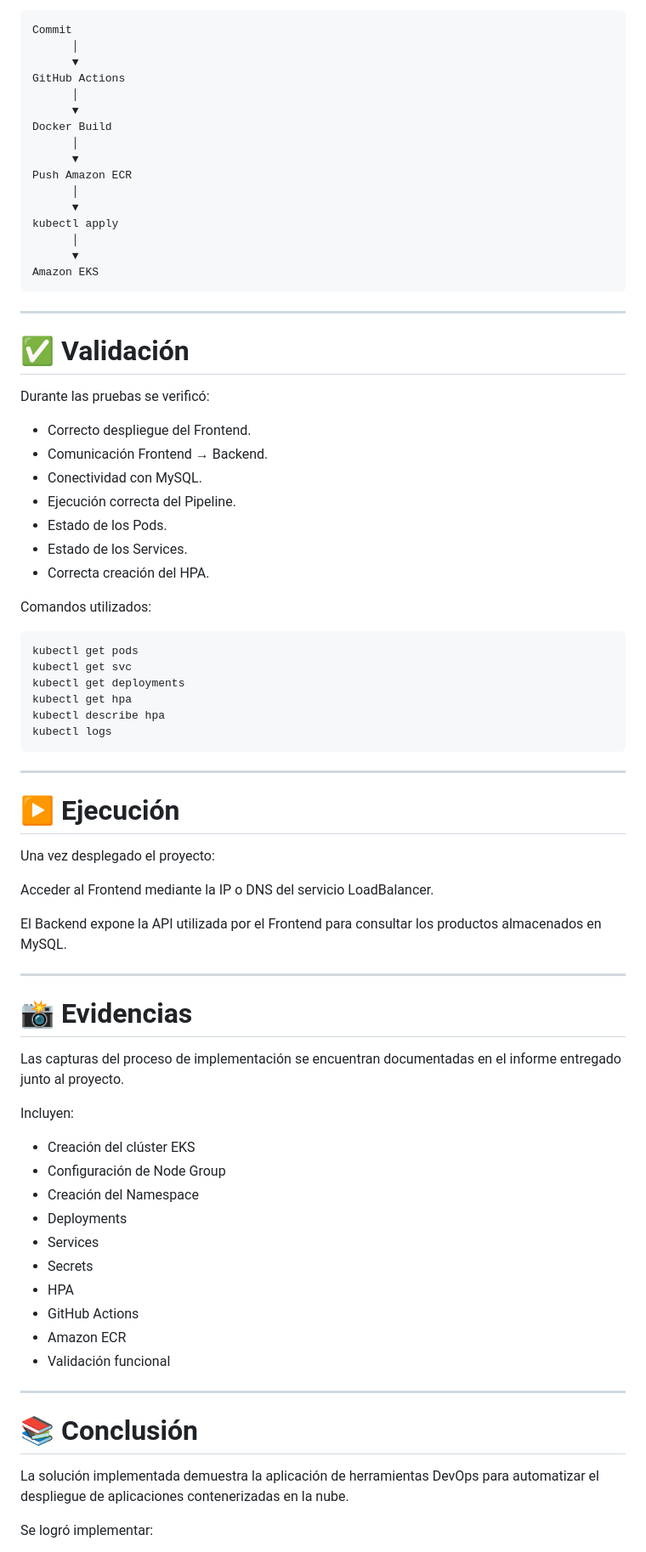
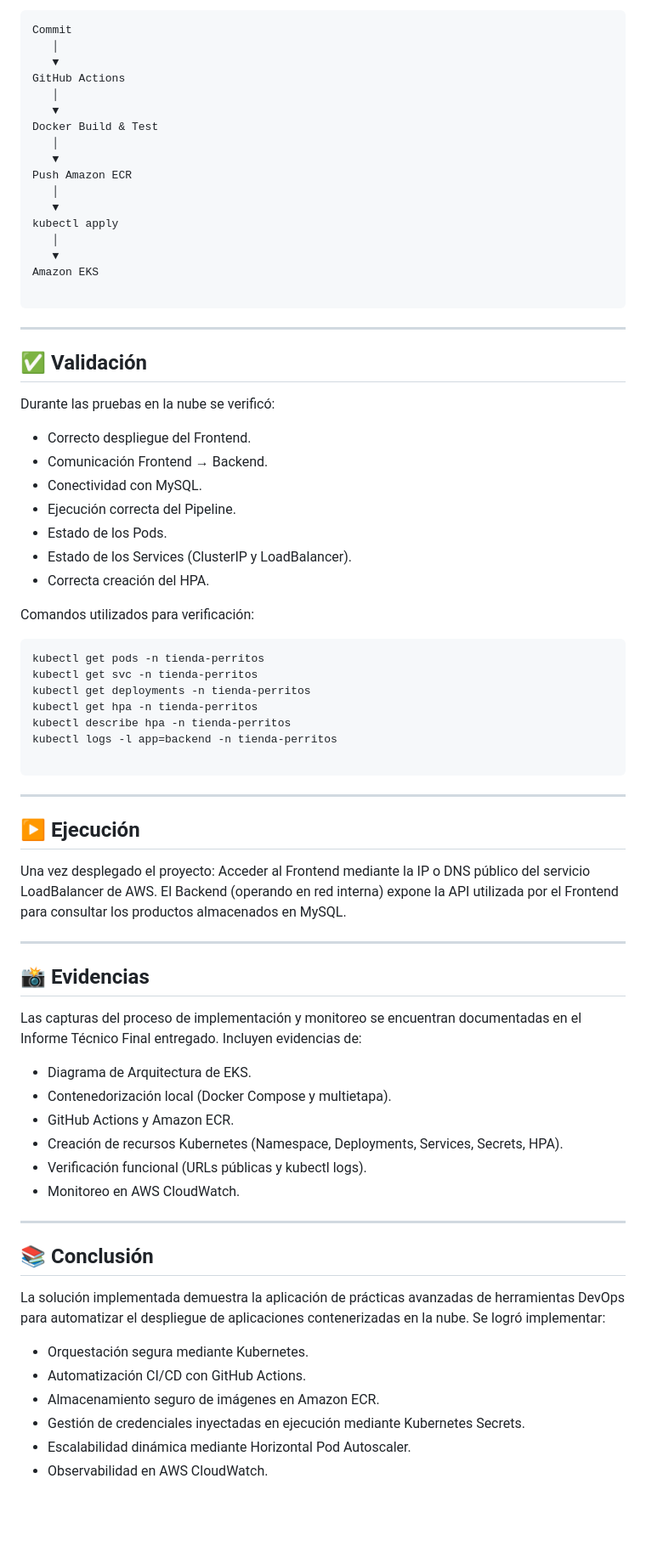
Before and after one commit to LukMezac/tienda-perritos-devops, a Markdown page: README.md, the part around one of its changes. Shown at 85% size. GitHub-like rendering; blank space fills up the shorter version.

````diff
--- a/README.md
+++ b/README.md
@@ -167,80 +164,77 @@ El flujo implementado es:
 Commit
-      │
-      ▼
+   │
+   ▼
 GitHub Actions
-      │
-      ▼
-Docker Build
-      │
-      ▼
+   │
+   ▼
+Docker Build & Test
+   │
+   ▼
 Push Amazon ECR
-      │
-      ▼
+   │
+   ▼
 kubectl apply
-      │
-      ▼
+   │
+   ▼
 Amazon EKS
+
 ```
 
 ---
 
-# ✅ Validación
+## ✅ Validación
 
-Durante las pruebas se verificó:
+Durante las pruebas en la nube se verificó:
 
-- Correcto despliegue del Frontend.
-- Comunicación Frontend → Backend.
-- Conectividad con MySQL.
-- Ejecución correcta del Pipeline.
-- Estado de los Pods.
-- Estado de los Services.
-- Correcta creación del HPA.
+* Correcto despliegue del Frontend.
+* Comunicación Frontend → Backend.
+* Conectividad con MySQL.
+* Ejecución correcta del Pipeline.
+* Estado de los Pods.
+* Estado de los Services (ClusterIP y LoadBalancer).
+* Correcta creación del HPA.
 
-Comandos utilizados:
+Comandos utilizados para verificación:
 
 ```bash
-kubectl get pods
-kubectl get svc
-kubectl get deployments
-kubectl get hpa
-kubectl describe hpa
-kubectl logs
+kubectl get pods -n tienda-perritos
+kubectl get svc -n tienda-perritos
+kubectl get deployments -n tienda-perritos
+kubectl get hpa -n tienda-perritos
+kubectl describe hpa -n tienda-perritos
+kubectl logs -l app=backend -n tienda-perritos
+
 ```
 
 ---
 
-# ▶ Ejecución
+## ▶ Ejecución
 
-Una vez desplegado el proyecto:
-
-Acceder al Frontend mediante la IP o DNS del servicio LoadBalancer.
-
-El Backend expone la API utilizada por el Frontend para consultar los productos almacenados en MySQL.
+Una vez desplegado el proyecto: Acceder al Frontend mediante la IP o DNS público del servicio LoadBalancer de AWS. El Backend (operando en red interna) expone la API utilizada por el Frontend para consultar los productos almacenados en MySQL.
 
 ---
 
-# 📸 Evidencias
+## 📸 Evidencias
 
-Las capturas del proceso de implementación se encuentran documentadas en el informe entregado junto al proyecto.
+Las capturas del proceso de implementación y monitoreo se encuentran documentadas en el Informe Técnico Final entregado. Incluyen evidencias de:
 
-Incluyen:
-
-- Creación del clúster EKS
-- Configuración de Node Group
-- Creación del Namespace
-- Deployments
-- Services
-- Secrets
-- HPA
-- GitHub Actions
-- Amazon ECR
-- Validación funcional
+* Diagrama de Arquitectura de EKS.
+* Contenedorización local (Docker Compose y multietapa).
+* GitHub Actions y Amazon ECR.
+* Creación de recursos Kubernetes (Namespace, Deployments, Services, Secrets, HPA).
+* Verificación funcional (URLs públicas y kubectl logs).
+* Monitoreo en AWS CloudWatch.
 
 ---
 
-# 📚 Conclusión
+## 📚 Conclusión
 
-La solución implementada demuestra la aplicación de herramientas DevOps para automatizar el despliegue de aplicaciones contenerizadas en la nube.
+La solución implementada demuestra la aplicación de prácticas avanzadas de herramientas DevOps para automatizar el despliegue de aplicaciones contenerizadas en la nube. Se logró implementar:
 
-Se logró implementar:
+* Orquestación segura mediante Kubernetes.
+* Automatización CI/CD con GitHub Actions.
+* Almacenamiento seguro de imágenes en Amazon ECR.
+* Gestión de credenciales inyectadas en ejecución mediante Kubernetes Secrets.
+* Escalabilidad dinámica mediante Horizontal Pod Autoscaler.
+* Observabilidad en AWS CloudWatch.
 
````
Also changed, not shown: other parts of README.md (+79 -85 lines).
